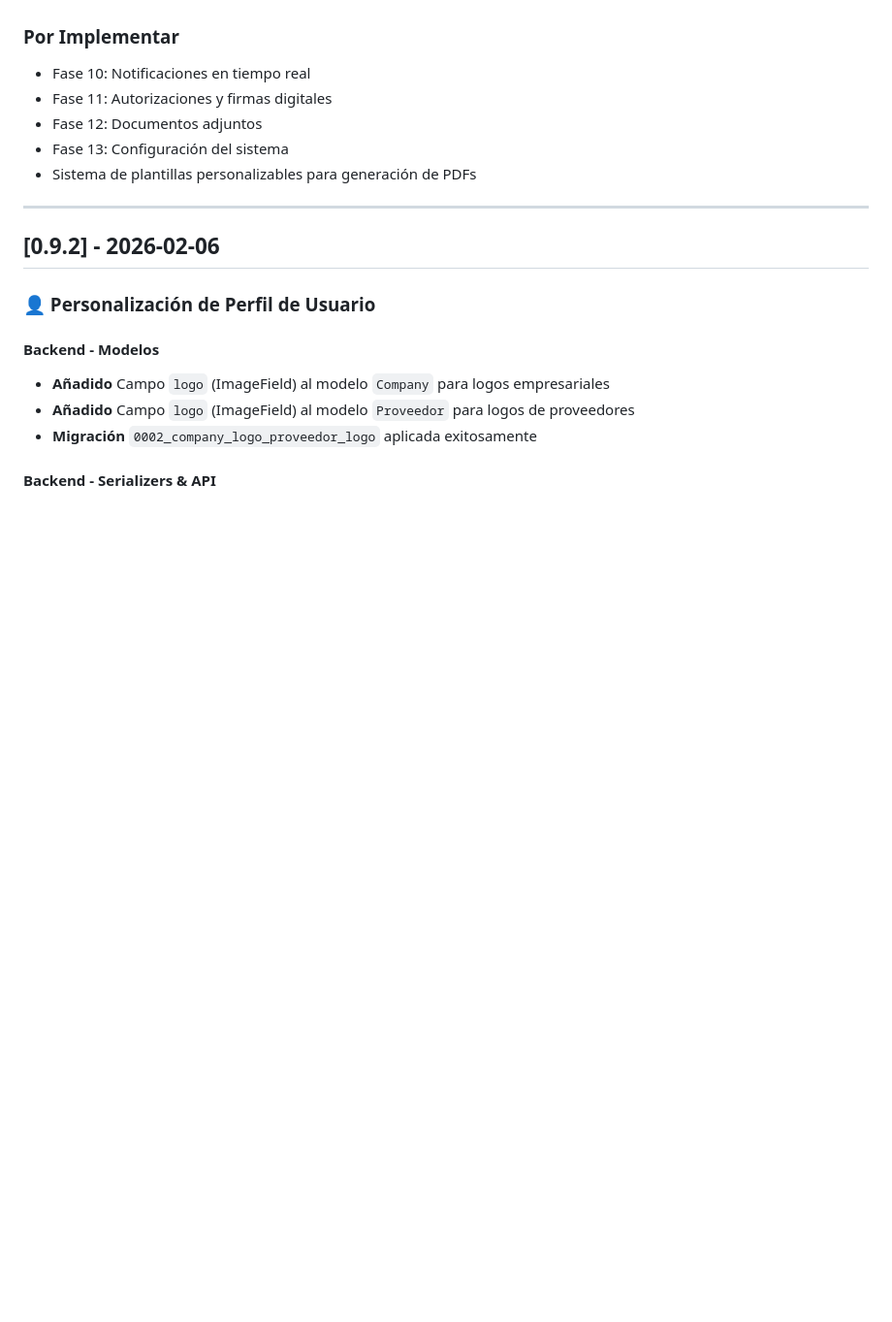
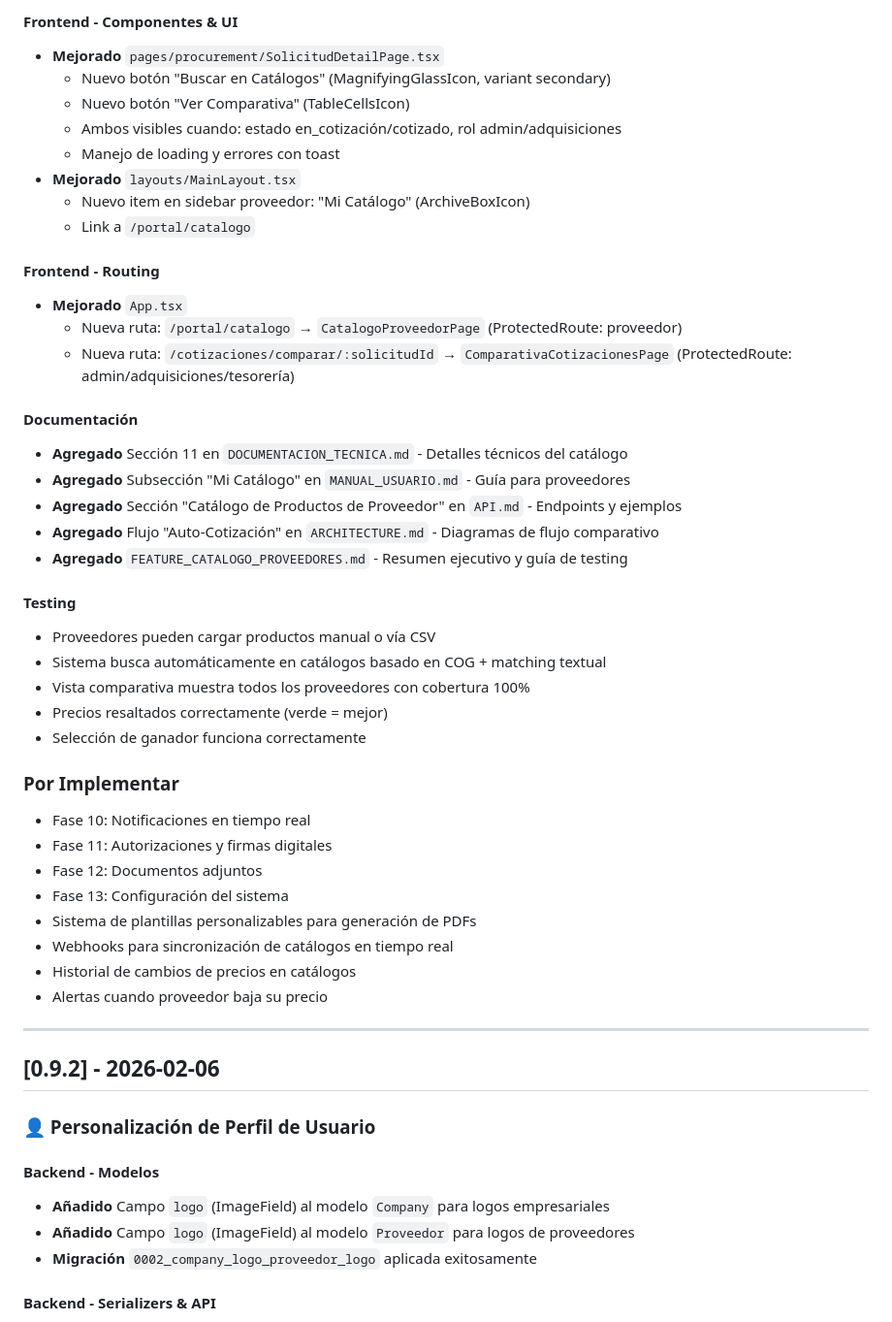
Before and after one commit to AsahioO/Gastos_Distribuidosv2, a Markdown page: CHANGELOG.md, the part around one of its changes. Shown at 97% size. Drawn GitHub-style; blank space fills up the shorter version.

```diff
--- a/CHANGELOG.md
+++ b/CHANGELOG.md
@@ -26,9 +81,41 @@ y este proyecto adhiere a [Semantic Versioning](https://semver.org/spec/v2.0.0.h
+#### Frontend - Componentes & UI
+- **Mejorado** `pages/procurement/SolicitudDetailPage.tsx`
+  - Nuevo botón "Buscar en Catálogos" (MagnifyingGlassIcon, variant secondary)
+  - Nuevo botón "Ver Comparativa" (TableCellsIcon)
+  - Ambos visibles cuando: estado en_cotización/cotizado, rol admin/adquisiciones
+  - Manejo de loading y errores con toast
+- **Mejorado** `layouts/MainLayout.tsx`
+  - Nuevo item en sidebar proveedor: "Mi Catálogo" (ArchiveBoxIcon)
+  - Link a `/portal/catalogo`
+
+#### Frontend - Routing
+- **Mejorado** `App.tsx`
+  - Nueva ruta: `/portal/catalogo` → `CatalogoProveedorPage` (ProtectedRoute: proveedor)
+  - Nueva ruta: `/cotizaciones/comparar/:solicitudId` → `ComparativaCotizacionesPage` (ProtectedRoute: admin/adquisiciones/tesorería)
+
+#### Documentación
+- **Agregado** Sección 11 en `DOCUMENTACION_TECNICA.md` - Detalles técnicos del catálogo
+- **Agregado** Subsección "Mi Catálogo" en `MANUAL_USUARIO.md` - Guía para proveedores
+- **Agregado** Sección "Catálogo de Productos de Proveedor" en `API.md` - Endpoints y ejemplos
+- **Agregado** Flujo "Auto-Cotización" en `ARCHITECTURE.md` - Diagramas de flujo comparativo
+- **Agregado** `FEATURE_CATALOGO_PROVEEDORES.md` - Resumen ejecutivo y guía de testing
+
+#### Testing
+- Proveedores pueden cargar productos manual o vía CSV
+- Sistema busca automáticamente en catálogos basado en COG + matching textual
+- Vista comparativa muestra todos los proveedores con cobertura 100%
+- Precios resaltados correctamente (verde = mejor)
+- Selección de ganador funciona correctamente
+
 ### Por Implementar
 - Fase 10: Notificaciones en tiempo real
 - Fase 11: Autorizaciones y firmas digitales
 - Fase 12: Documentos adjuntos
 - Fase 13: Configuración del sistema
 - Sistema de plantillas personalizables para generación de PDFs
+- Webhooks para sincronización de catálogos en tiempo real
+- Historial de cambios de precios en catálogos
+- Alertas cuando proveedor baja su precio
 
 ---
 
```
Also changed, not shown: other parts of CHANGELOG.md (+55 -0 lines).
